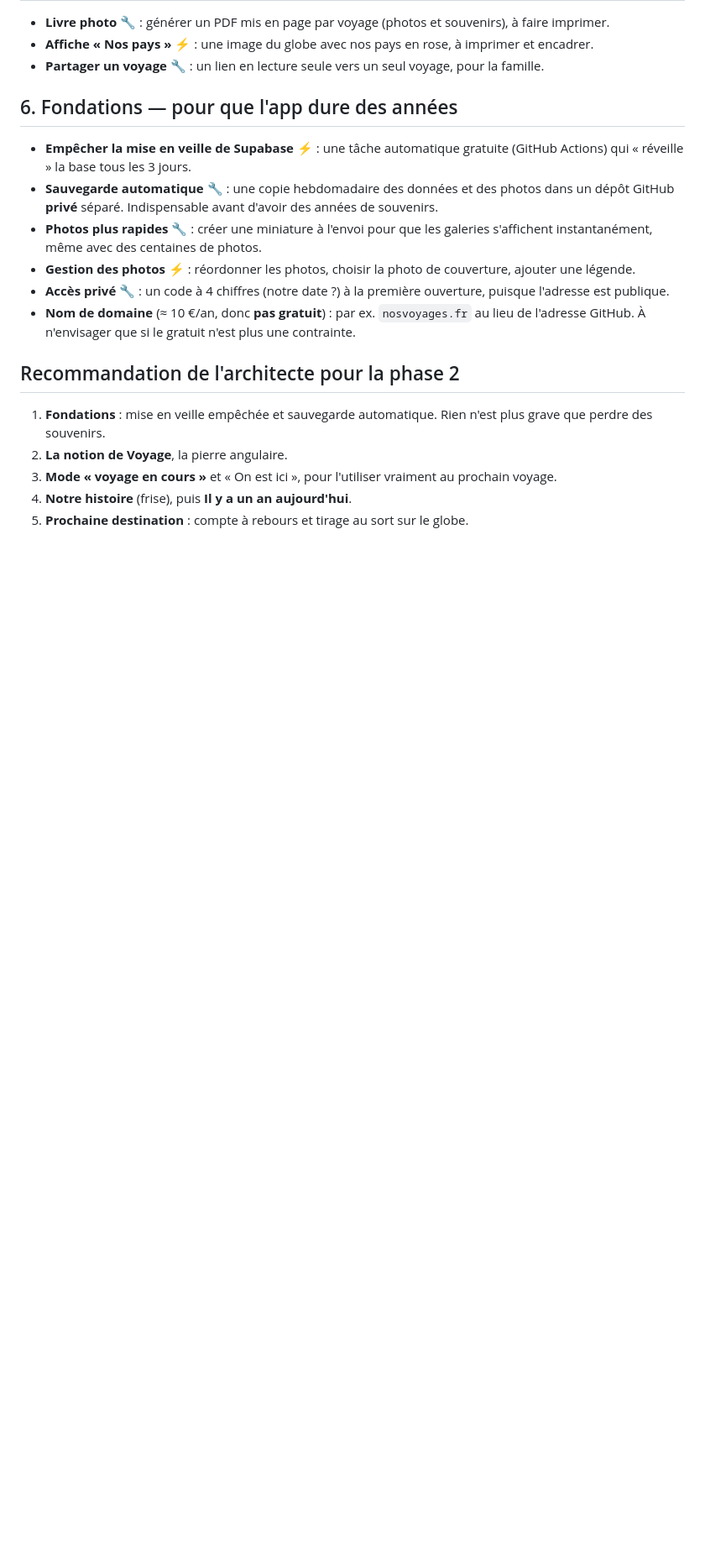
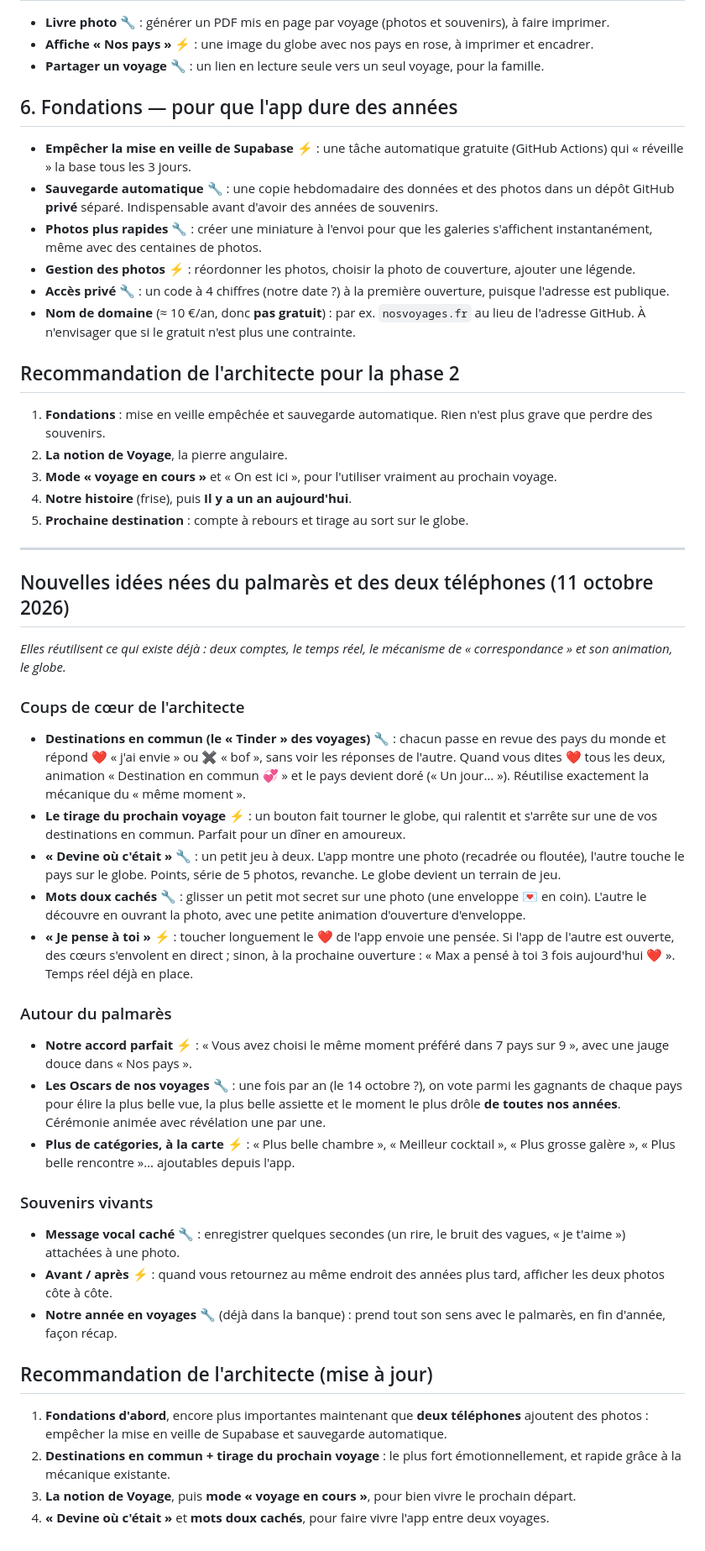
Before and after one commit to mplaa8/nos-voyages, a Markdown page: docs/04-banque-idees.md, the part around the change. Shown at 84% size. Drawn GitHub-style; blank space fills up the shorter version.

Commit message:
Banque d'idées : nouvelles idées à deux téléphones
Co-Authored-By: Claude Opus 5.5 <noreply@anthropic.com>
Claude-Session: https://claude.ai/code/session_01YJU4sfE74kRDfxqPempYpH

```diff
--- a/docs/04-banque-idees.md
+++ b/docs/04-banque-idees.md
@@ -61,3 +61,31 @@ Migration douce : le contenu actuel de chaque pays devient automatiquement un pr
 3. **Mode « voyage en cours »** et « On est ici », pour l'utiliser vraiment au prochain voyage.
 4. **Notre histoire** (frise), puis **Il y a un an aujourd'hui**.
 5. **Prochaine destination** : compte à rebours et tirage au sort sur le globe.
+
+---
+
+## Nouvelles idées nées du palmarès et des deux téléphones (11 octobre 2026)
+*Elles réutilisent ce qui existe déjà : deux comptes, le temps réel, le mécanisme de « correspondance » et son animation, le globe.*
+
+### Coups de cœur de l'architecte
+- **Destinations en commun (le « Tinder » des voyages)** 🔧 : chacun passe en revue des pays du monde et répond ❤️ « j'ai envie » ou ✖️ « bof », sans voir les réponses de l'autre. Quand vous dites ❤️ tous les deux, animation « Destination en commun 💞 » et le pays devient doré (« Un jour… »). Réutilise exactement la mécanique du « même moment ».
+- **Le tirage du prochain voyage** ⚡ : un bouton fait tourner le globe, qui ralentit et s'arrête sur une de vos destinations en commun. Parfait pour un dîner en amoureux.
+- **« Devine où c'était »** 🔧 : un petit jeu à deux. L'app montre une photo (recadrée ou floutée), l'autre touche le pays sur le globe. Points, série de 5 photos, revanche. Le globe devient un terrain de jeu.
+- **Mots doux cachés** 🔧 : glisser un petit mot secret sur une photo (une enveloppe 💌 en coin). L'autre le découvre en ouvrant la photo, avec une petite animation d'ouverture d'enveloppe.
+- **« Je pense à toi »** ⚡ : toucher longuement le ❤️ de l'app envoie une pensée. Si l'app de l'autre est ouverte, des cœurs s'envolent en direct ; sinon, à la prochaine ouverture : « Max a pensé à toi 3 fois aujourd'hui ❤️ ». Temps réel déjà en place.
+
+### Autour du palmarès
+- **Notre accord parfait** ⚡ : « Vous avez choisi le même moment préféré dans 7 pays sur 9 », avec une jauge douce dans « Nos pays ».
+- **Les Oscars de nos voyages** 🔧 : une fois par an (le 14 octobre ?), on vote parmi les gagnants de chaque pays pour élire la plus belle vue, la plus belle assiette et le moment le plus drôle **de toutes nos années**. Cérémonie animée avec révélation une par une.
+- **Plus de catégories, à la carte** ⚡ : « Plus belle chambre », « Meilleur cocktail », « Plus grosse galère », « Plus belle rencontre »… ajoutables depuis l'app.
+
+### Souvenirs vivants
+- **Message vocal caché** 🔧 : enregistrer quelques secondes (un rire, le bruit des vagues, « je t'aime ») attachées à une photo.
+- **Avant / après** ⚡ : quand vous retournez au même endroit des années plus tard, afficher les deux photos côte à côte.
+- **Notre année en voyages** 🔧 (déjà dans la banque) : prend tout son sens avec le palmarès, en fin d'année, façon récap.
+
+## Recommandation de l'architecte (mise à jour)
+1. **Fondations d'abord**, encore plus importantes maintenant que **deux téléphones** ajoutent des photos : empêcher la mise en veille de Supabase et sauvegarde automatique.
+2. **Destinations en commun + tirage du prochain voyage** : le plus fort émotionnellement, et rapide grâce à la mécanique existante.
+3. **La notion de Voyage**, puis **mode « voyage en cours »**, pour bien vivre le prochain départ.
+4. **« Devine où c'était »** et **mots doux cachés**, pour faire vivre l'app entre deux voyages.
```
